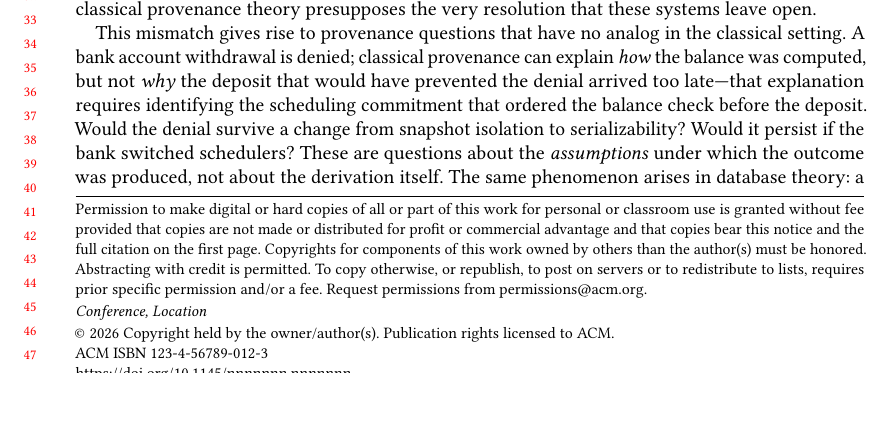
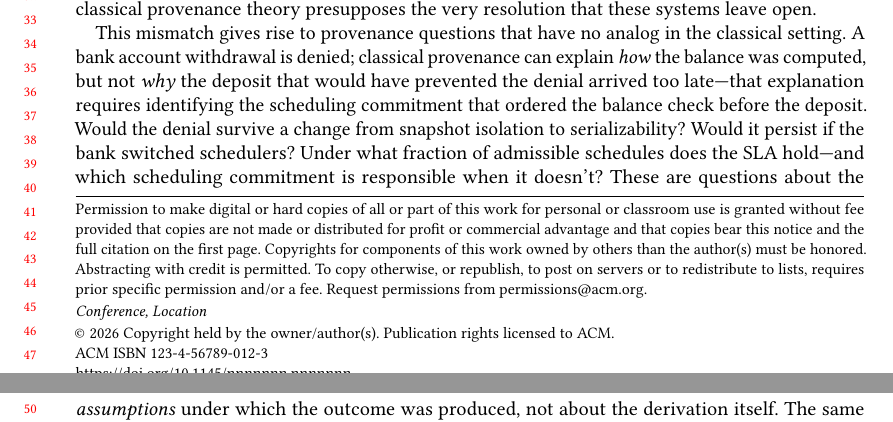
Before and after one commit to jhellerstein/provenance, a LaTeX paper (main.tex): part of page 1 of 30 before the commit and two parts of pages 1 and 2 of 30 after it, the two joined at a grey line, cut so that both start at the same text, the shorter picture padded with empty space. Compiled offline with pdfLaTeX.

Commit message:
Nod to tail-bound reasoning in intro

```diff
--- a/main.tex
+++ b/main.tex
@@ -130,6 +130,8 @@ check before the deposit.
 Would the denial survive a change from snapshot isolation to
 serializability?
 Would it persist if the bank switched schedulers?
+Under what fraction of admissible schedules does the SLA hold---and
+which scheduling commitment is responsible when it doesn't?
 These are questions about the \emph{assumptions} under which the outcome
 was produced, not about the derivation itself.
 The same phenomenon arises in database theory: a Datalog program with
```
